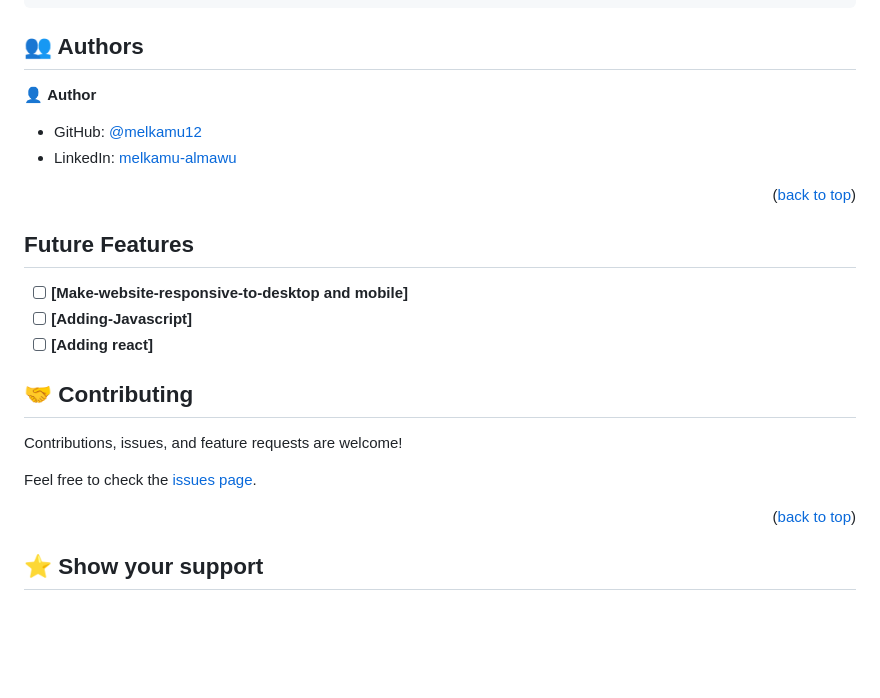
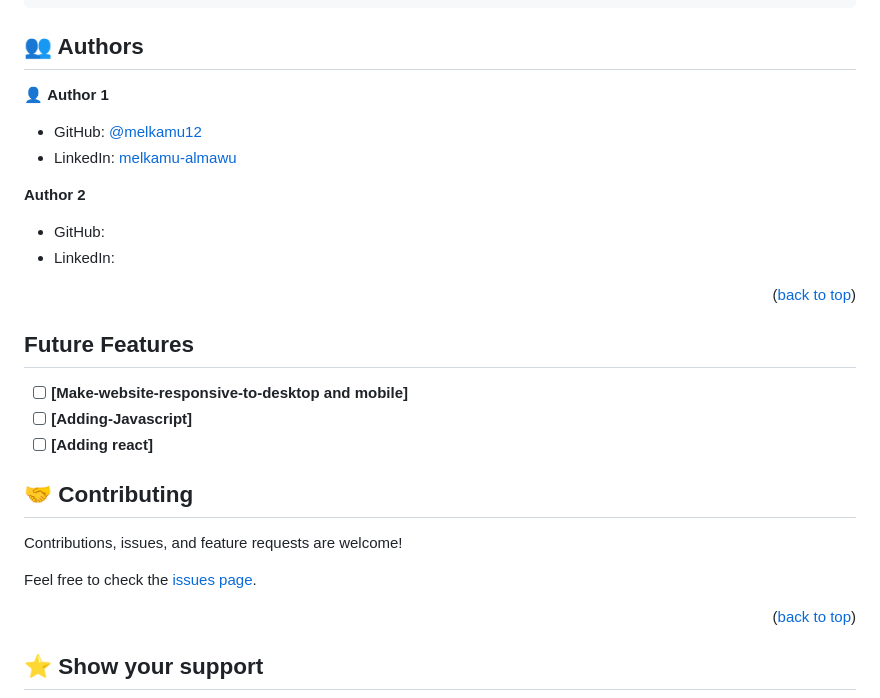
Before and after one commit to melkamu12/Portfolio-DesktopVersionM, a Markdown page: README.md, the part around the change printed below. Drawn GitHub-style; blank space fills up the shorter version.

```diff
--- a/README.md
+++ b/README.md
@@ -123,11 +122,15 @@ Example command:
 
 ## 👥 Authors <a name="authors"></a>
 
-👤 **Author**
+👤 **Author 1**
 
 - GitHub: [@melkamu12](https://github.com/melkamu12)
 - LinkedIn: [melkamu-almawu](https://www.linkedin.com/in/melkamu-almawu/)
 
+**Author 2**
+
+- GitHub:
+- LinkedIn:
 <p align="right">(<a href="#readme-top">back to top</a>)</p>
 
 ## Future Features
@@ -141,7 +144,6 @@ Example command:
 Contributions, issues, and feature requests are welcome!
 
 Feel free to check the [issues page](git@github.com:melkamu12/Portfolio-DesktopVersionM.git).
-
 
 <p align="right">(<a href="#readme-top">back to top</a>)</p>
 
```
Also changed, not shown: other parts of README.md (+0 -1 lines).
